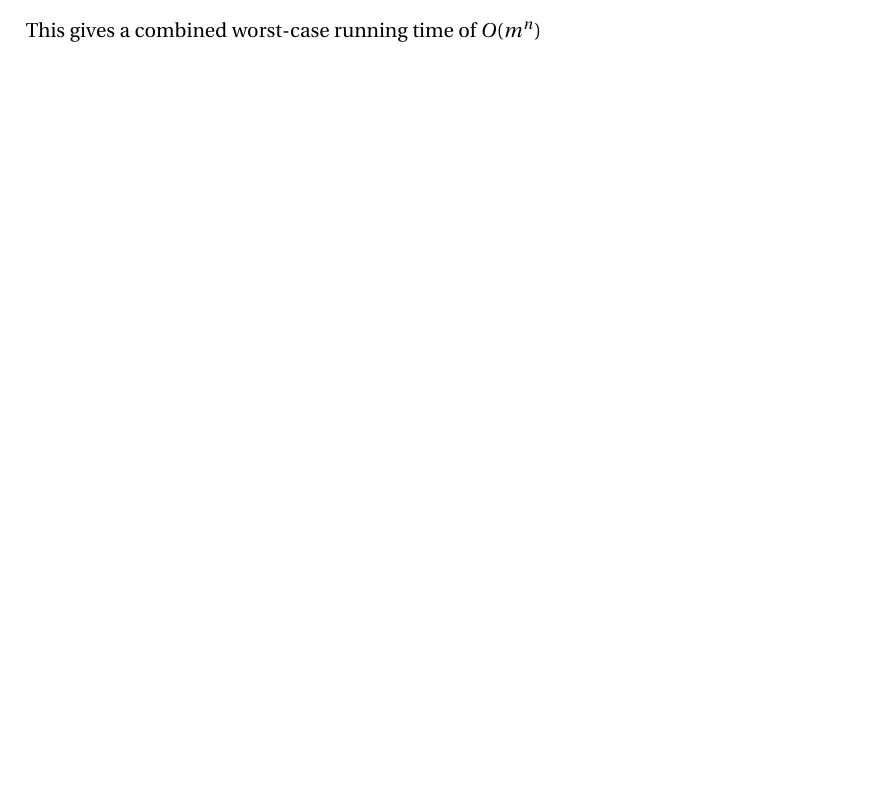
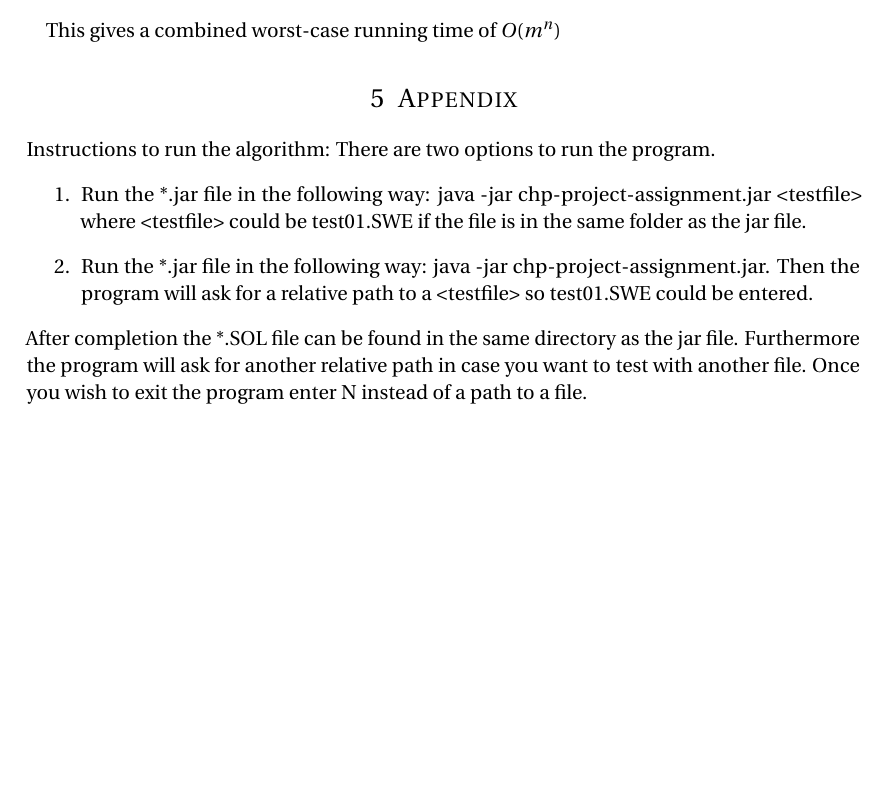
Before and after one commit to Opstrup/chp-project-assignment, a LaTeX document (PROJECT REPORT/Chapters/Entire Document/Report.tex): part of page 7 of 7, cut so that both start at the same text, the shorter picture padded with empty space. Compiled offline with pdfLaTeX.

Commit message:
how to run and more

```diff
--- a/PROJECT REPORT/Chapters/Entire Document/Report.tex
+++ b/PROJECT REPORT/Chapters/Entire Document/Report.tex
@@ -190,6 +190,17 @@ Add the unused $R_1\ldots R_m \subseteq \Sigma^*$ subsets to the solution. This
 \item
 Sort the solution by $\gamma$ and print to a .SOL file. Using the java built in Collections.sort which uses a modified mergesort this gives a time complexity of $O(n \log(n))$
 \end{enumerate}
+
 This gives a combined worst-case running time of $O(m^n)$
+\section{\textsc{Appendix}}
+Instructions to run the algorithm:
+There are two options to run the program.
+\begin{enumerate}
+\item
+Run the *.jar file in the following way: java -jar chp-project-assignment.jar <testfile> where <testfile> could be test01.SWE if the file is in the same folder as the jar file.
+\item
+Run the *.jar file in the following way: java -jar chp-project-assignment.jar. Then the program will ask for a relative path to a <testfile> so test01.SWE could be entered.
+\end{enumerate}
+After completion the *.SOL file can be found in the same directory as the jar file. Furthermore the program will ask for another relative path in case you want to test with another file. Once you wish to exit the program enter N instead of a path to a file.
 %%% End document
 \end{document}
```
Also changed, not shown: 2 other files.
